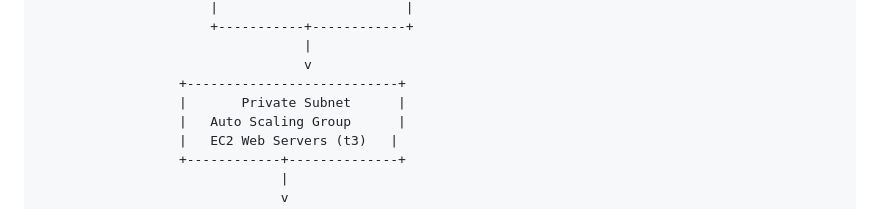
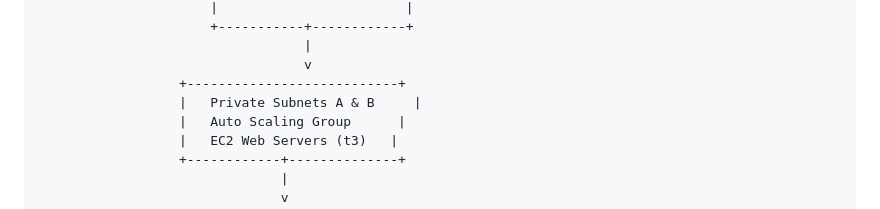
Before and after one commit to PrathyushaHarishKumar-JB24771/Bookverse-AWS-Project, a Markdown page: README.md, the part around the change. Rendered like a GitHub page.

Commit message:
Fix formatting in README for subnet diagram

```diff
--- a/README.md
+++ b/README.md
@@ -59,7 +59,7 @@ The UI is intentionally simple—**the focus is the AWS architecture and automat
                                       |
                                       v
                       +---------------------------+
-                      |       Private Subnet      |
+                      |   Private Subnets A & B     |
                       |   Auto Scaling Group      |
                       |   EC2 Web Servers (t3)   |
                       +------------+--------------+
```
